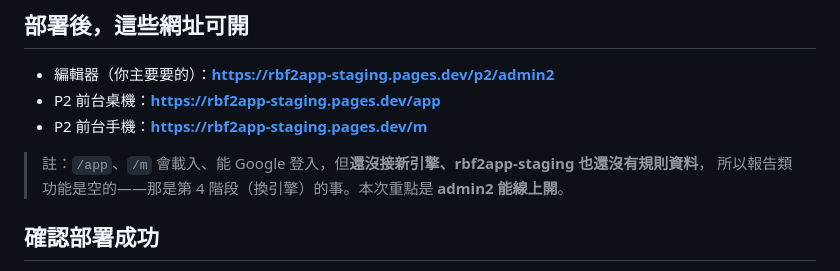
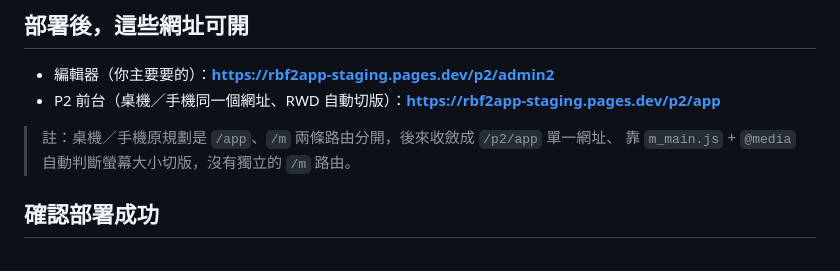
Before and after one commit to tsmik/fengjian, a Markdown page: p2/CLOUDFLARE_DEPLOY.md, the part around the change. Rendered like a GitHub page.

Commit message:
docs: 修正 P2 前台路由說明(單一 /p2/app RWD,非分開的 /app /m)

```diff
--- a/p2/CLOUDFLARE_DEPLOY.md
+++ b/p2/CLOUDFLARE_DEPLOY.md
@@ -19,10 +19,9 @@
 
 ## 部署後，這些網址可開
 - 編輯器（你主要要的）：**https://rbf2app-staging.pages.dev/p2/admin2**
-- P2 前台桌機：**https://rbf2app-staging.pages.dev/app**
-- P2 前台手機：**https://rbf2app-staging.pages.dev/m**
-> 註：`/app`、`/m` 會載入、能 Google 登入，但**還沒接新引擎、rbf2app-staging 也還沒有規則資料**，
-> 所以報告類功能是空的——那是第 4 階段（換引擎）的事。本次重點是 **admin2 能線上開**。
+- P2 前台（桌機／手機同一個網址、RWD 自動切版）：**https://rbf2app-staging.pages.dev/p2/app**
+> 註：桌機／手機原規劃是 `/app`、`/m` 兩條路由分開，後來收斂成 `/p2/app` 單一網址、
+> 靠 `m_main.js` + `@media` 自動判斷螢幕大小切版，沒有獨立的 `/m` 路由。
 
 ## 確認部署成功
 開 `/p2/admin2` 應看到：左欄 13 維、右欄一堆 observations、標題「admin2 條件編輯器」。
```
